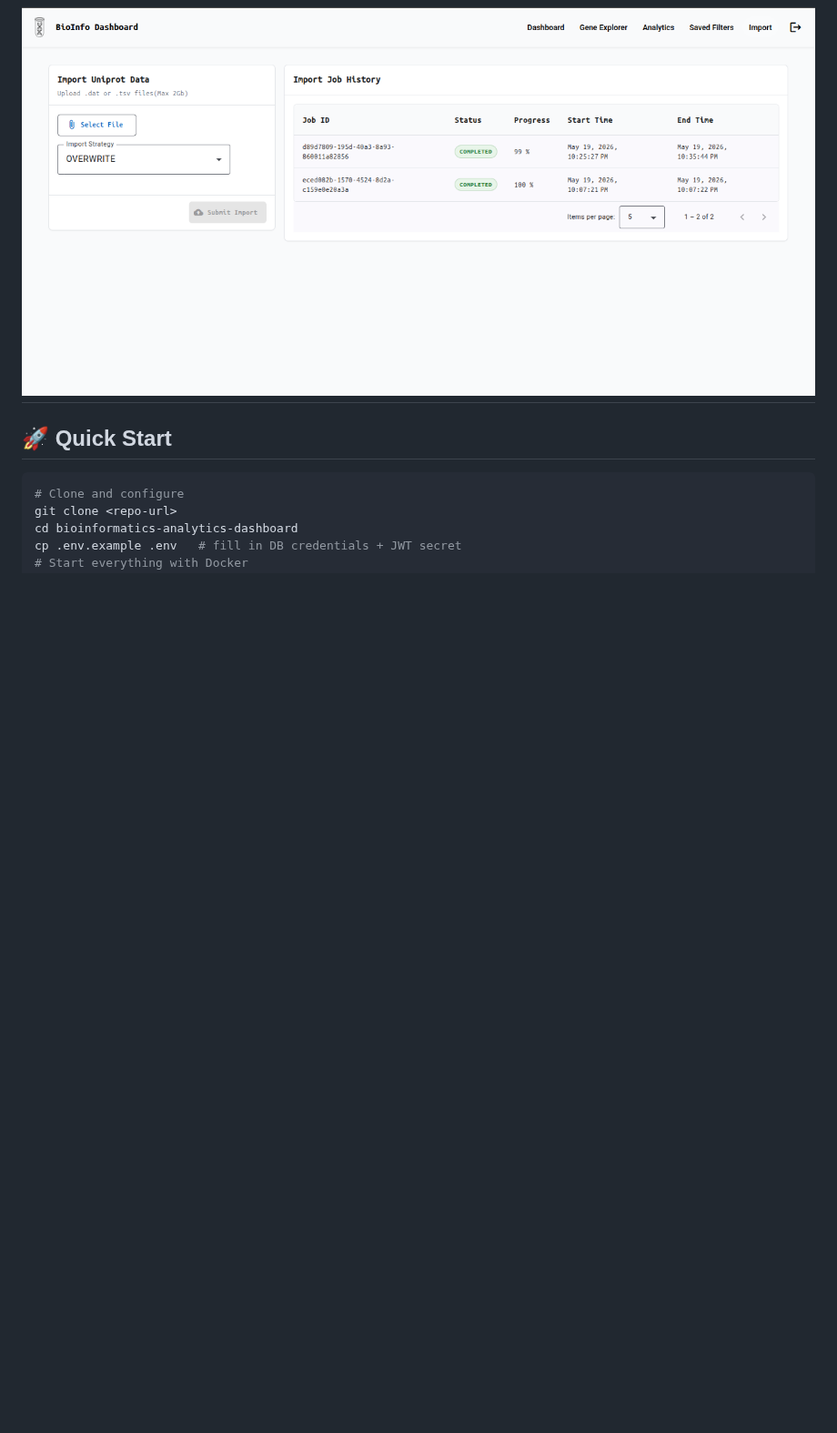
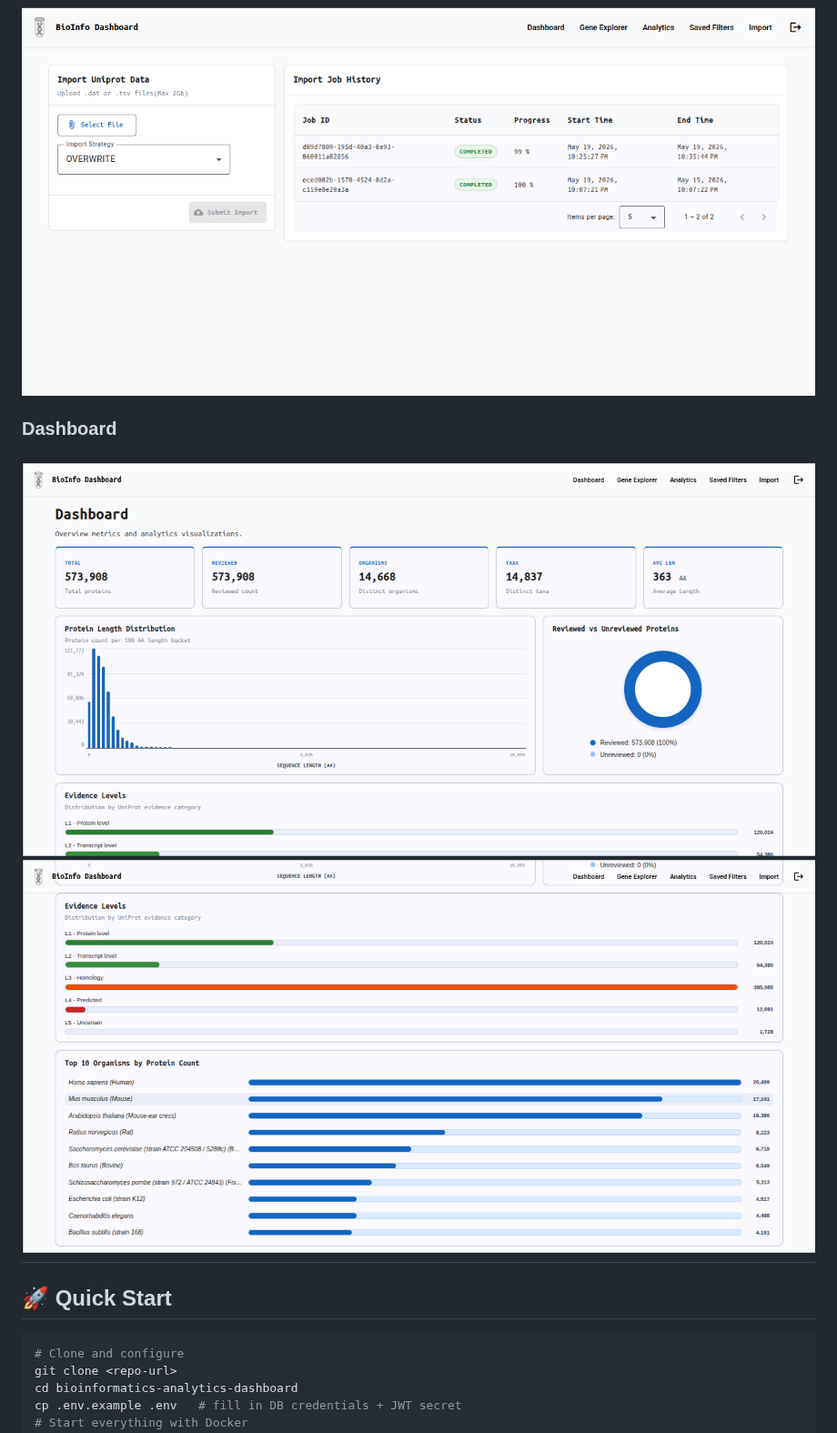
Before and after one commit to maaydi/bioinformatics-analytics-dashboard, a Markdown page: README.md, the part around the change. Shown at 91% size. Rendered like a GitHub page; pictures changed too: documentation/implementation/DASH-001/dashboard-screen-01.png (added), documentation/implementation/DASH-001/dashboard-screen-02.png (added); blank space fills up the shorter version.

Commit message:
DASH-001 finish feature

```diff
--- a/README.md
+++ b/README.md
@@ -36,6 +36,11 @@
 ### Import Admin — Progress Monitoring
 
 ![Import Admin](documentation/implementation/IMPORT-001/import-admin-screen.png)
+
+### Dashboard
+
+![Dashboard-01](documentation/implementation/DASH-001/dashboard-screen-01.png)
+![Dashboard-02](documentation/implementation/DASH-001/dashboard-screen-02.png)
 ---
 
 ## 🚀 Quick Start
```
